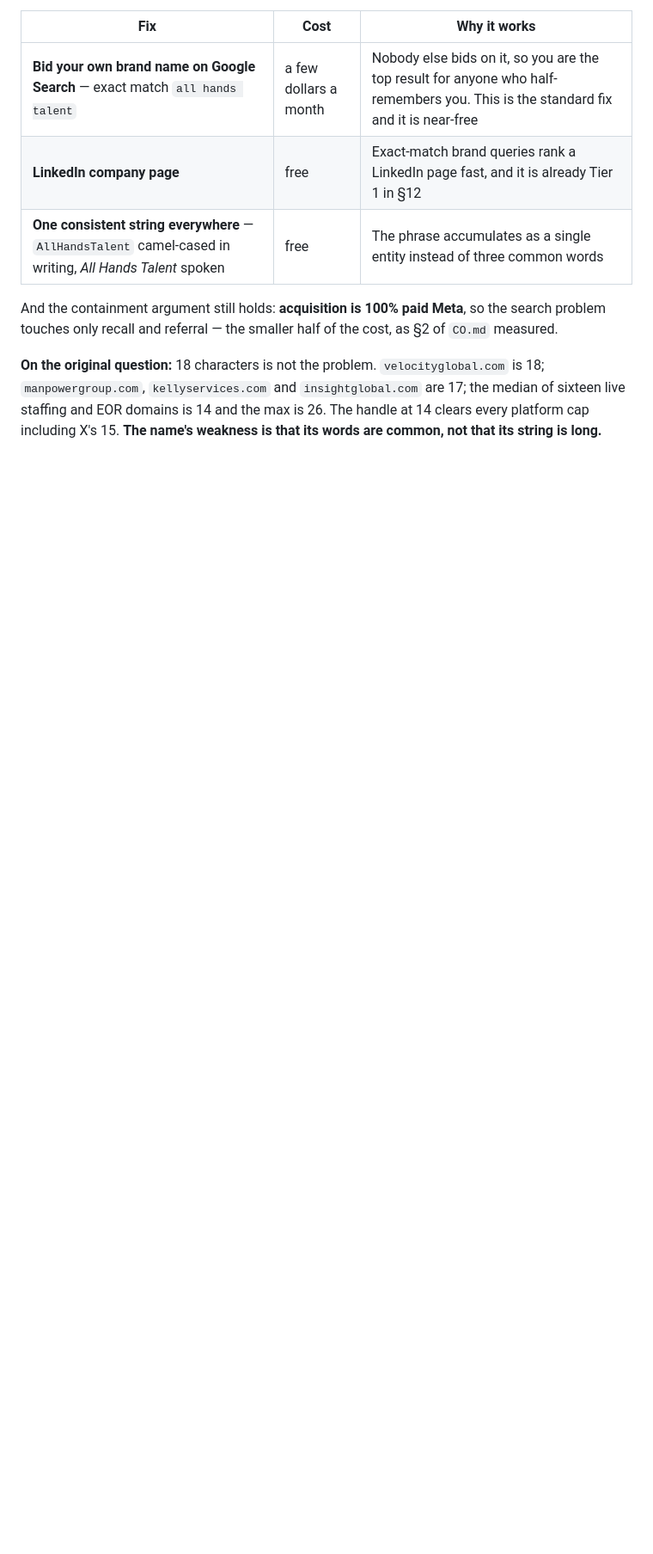
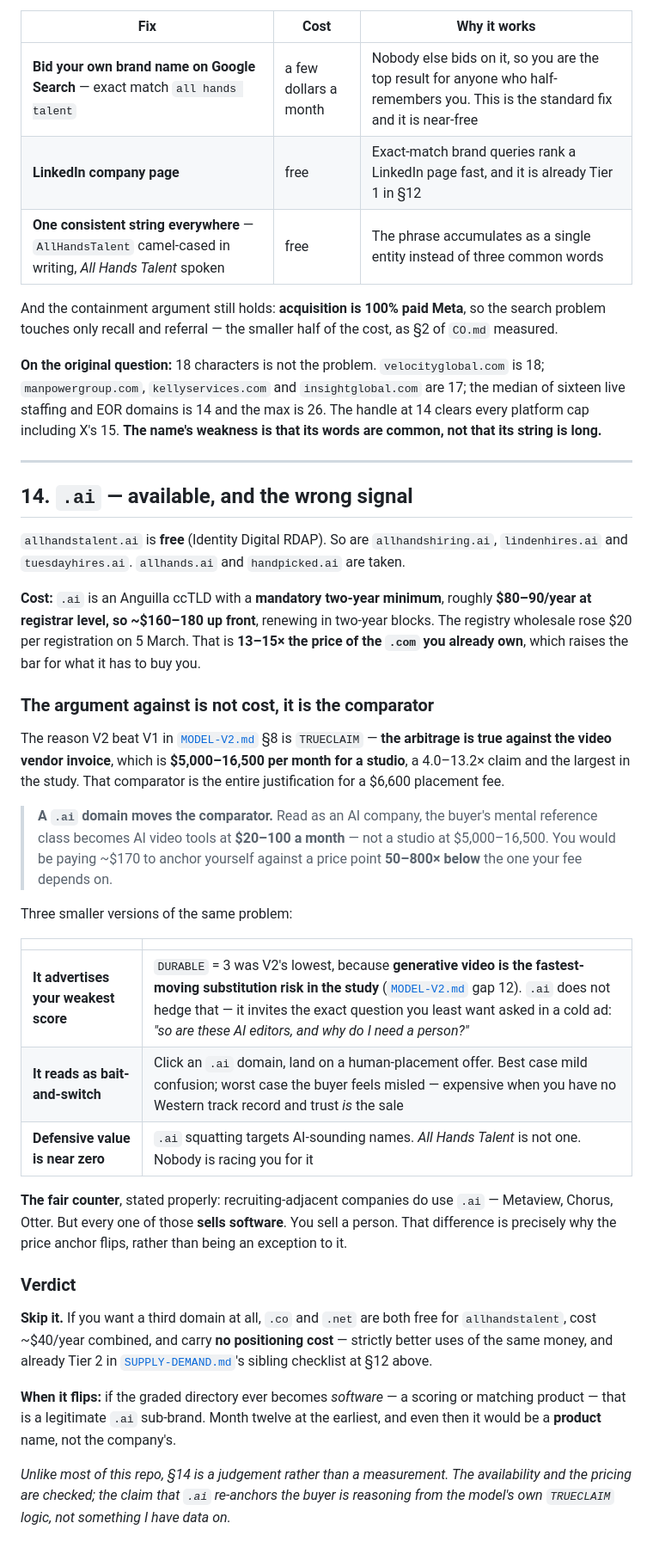
Before and after one commit to anishtadimarri/ad, a Markdown page: ARBITRARY.md, the part around the change. Shown at 86% size. GitHub-like rendering; blank space fills up the shorter version.

Commit message:
.ai: available, and the wrong signal for a human-placement business
allhandstalent.ai is free, as are allhandshiring.ai, lindenhires.ai and tuesdayhires.ai.
allhands.ai and handpicked.ai are taken. Cost is roughly 80-90 dollars a year with a
mandatory two-year minimum, so about 160-180 up front, renewing in two-year blocks, with
the registry wholesale up 20 dollars per registration on 5 March.

The argument against is not the cost. V2 beat V1 on TRUECLAIM, and that claim is true
against the video vendor invoice at 5,000 to 16,500 dollars a month - a 4.0 to 13.2x
claim and the largest in the study. It is the entire justification for a 6,600 dollar
placement fee. A .ai domain moves the comparator: read as an AI company, the buyer's
reference class becomes AI video tools at 20 to 100 dollars a month, 50 to 800 times
below the price point the fee depends on.

It also advertises DURABLE=3, V2's weakest score, by inviting the one question you least
want asked in a cold ad. And defensive value is near zero, since .ai squatting targets
AI-sounding names.

Verdict is skip. .co and .net are free for allhandstalent, cost about 40 dollars a year
combined, and carry no positioning cost. Flagged in the doc that this section is a
judgement rather than a measurement - availability and pricing are checked, the
re-anchoring claim is reasoning from the model's own TRUECLAIM logic.

Co-Authored-By: Claude Opus 5 <noreply@anthropic.com>
Claude-Session: https://claude.ai/code/session_01Rt1jesjDAbX1gKa45K6aeu

```diff
--- a/ARBITRARY.md
+++ b/ARBITRARY.md
@@ -639,3 +639,53 @@ touches only recall and referral — the smaller half of the cost, as §2 of `CO
 `manpowergroup.com`, `kellyservices.com` and `insightglobal.com` are 17; the median of sixteen live
 staffing and EOR domains is 14 and the max is 26. The handle at 14 clears every platform cap
 including X's 15. **The name's weakness is that its words are common, not that its string is long.**
+
+---
+
+## 14. `.ai` — available, and the wrong signal
+
+`allhandstalent.ai` is **free** (Identity Digital RDAP). So are `allhandshiring.ai`, `lindenhires.ai`
+and `tuesdayhires.ai`. `allhands.ai` and `handpicked.ai` are taken.
+
+**Cost:** `.ai` is an Anguilla ccTLD with a **mandatory two-year minimum**, roughly **$80–90/year at
+registrar level, so ~$160–180 up front**, renewing in two-year blocks. The registry wholesale rose
+$20 per registration on 5 March. That is **13–15× the price of the `.com` you already own**, which
+raises the bar for what it has to buy you.
+
+### The argument against is not cost, it is the comparator
+
+The reason V2 beat V1 in [`MODEL-V2.md`](MODEL-V2.md) §8 is `TRUECLAIM` — **the arbitrage is true
+against the video vendor invoice**, which is **$5,000–16,500 per month for a studio**, a 4.0–13.2×
+claim and the largest in the study. That comparator is the entire justification for a $6,600
+placement fee.
+
+> **A `.ai` domain moves the comparator.** Read as an AI company, the buyer's mental reference class
+> becomes AI video tools at **$20–100 a month** — not a studio at $5,000–16,500. You would be paying
+> ~$170 to anchor yourself against a price point **50–800× below** the one your fee depends on.
+
+Three smaller versions of the same problem:
+
+| | |
+|---|---|
+| **It advertises your weakest score** | `DURABLE` = 3 was V2's lowest, because **generative video is the fastest-moving substitution risk in the study** ([`MODEL-V2.md`](MODEL-V2.md) gap 12). `.ai` does not hedge that — it invites the exact question you least want asked in a cold ad: *"so are these AI editors, and why do I need a person?"* |
+| **It reads as bait-and-switch** | Click an `.ai` domain, land on a human-placement offer. Best case mild confusion; worst case the buyer feels misled — expensive when you have no Western track record and trust *is* the sale |
+| **Defensive value is near zero** | `.ai` squatting targets AI-sounding names. *All Hands Talent* is not one. Nobody is racing you for it |
+
+**The fair counter**, stated properly: recruiting-adjacent companies do use `.ai` — Metaview, Chorus,
+Otter. But every one of those **sells software**. You sell a person. That difference is precisely
+why the price anchor flips, rather than being an exception to it.
+
+### Verdict
+
+**Skip it.** If you want a third domain at all, `.co` and `.net` are both free for
+`allhandstalent`, cost ~$40/year combined, and carry **no positioning cost** — strictly better uses
+of the same money, and already Tier 2 in [`SUPPLY-DEMAND.md`](SUPPLY-DEMAND.md)'s sibling checklist
+at §12 above.
+
+**When it flips:** if the graded directory ever becomes *software* — a scoring or matching product —
+that is a legitimate `.ai` sub-brand. Month twelve at the earliest, and even then it would be a
+**product** name, not the company's.
+
+*Unlike most of this repo, §14 is a judgement rather than a measurement. The availability and the
+pricing are checked; the claim that `.ai` re-anchors the buyer is reasoning from the model's own
+`TRUECLAIM` logic, not something I have data on.*
```
